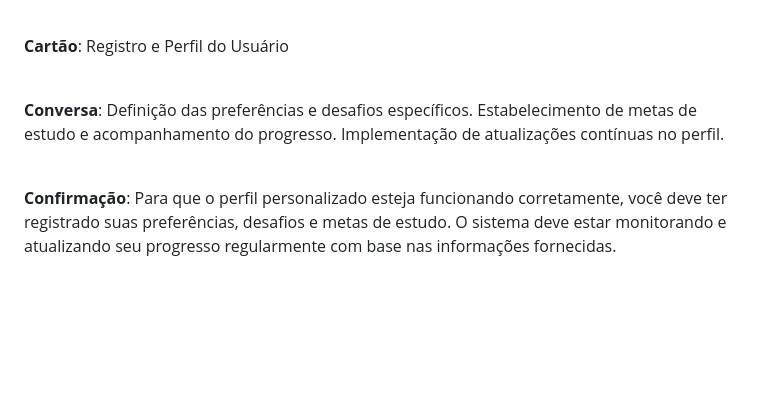
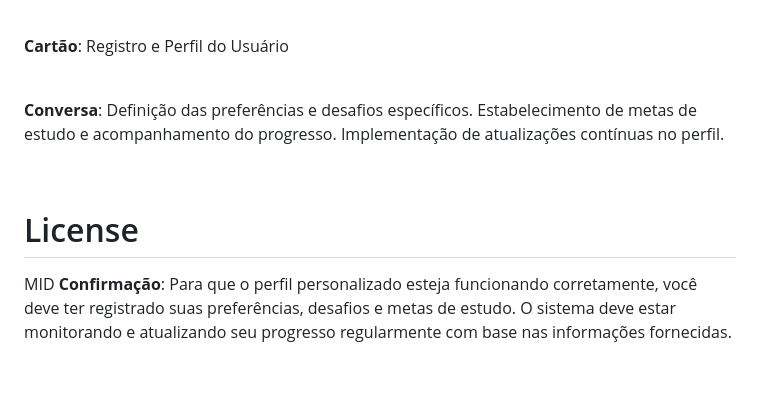
Before and after one commit to naoehcleber/Pomodojo, a Markdown page: README.md, the part around one of its changes. Rendered like a GitHub page; folded sections open; blank space fills up the shorter version.

```diff
--- a/README.md
+++ b/README.md
@@ -26,6 +26,8 @@
 
   <br>
 
+# License
+MID
   __Confirmação__: Para que o perfil personalizado esteja funcionando corretamente, você deve ter registrado suas preferências, desafios e metas de estudo. O sistema deve estar monitorando e atualizando seu progresso regularmente com base nas informações fornecidas.
 
   <br>
```
Also changed, not shown: other parts of README.md (+2 -0 lines).
